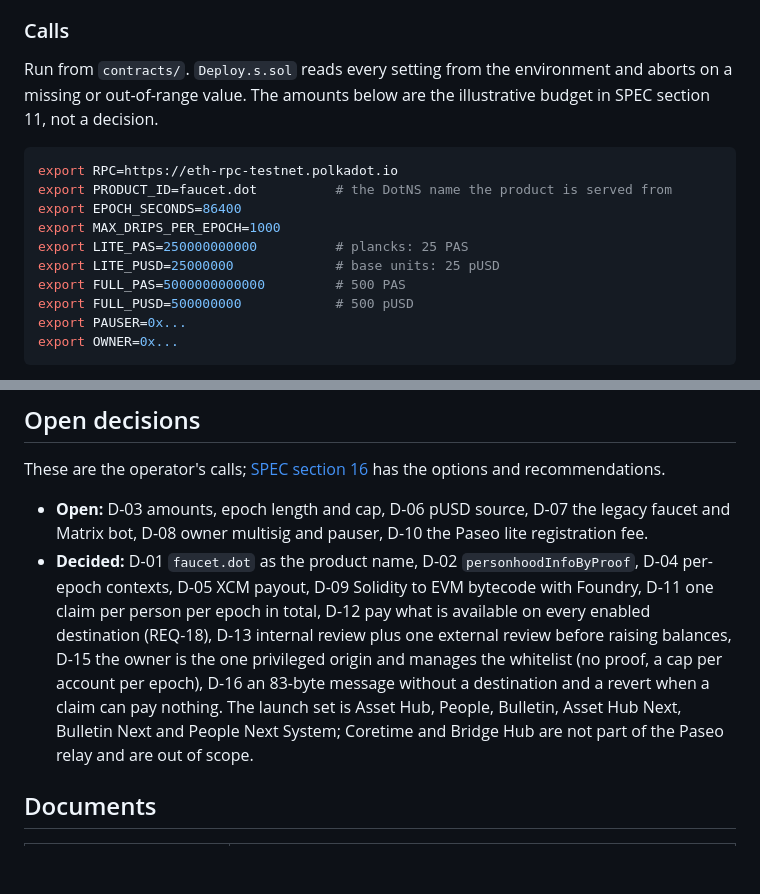
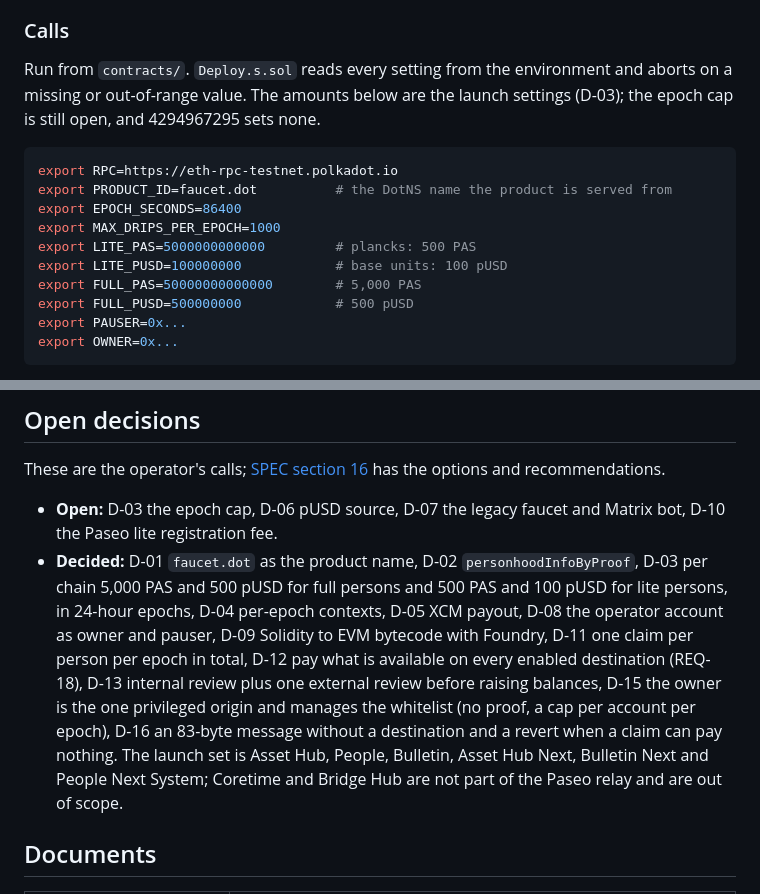
Before and after one commit to paseo-network/paseo-faucet, a Markdown page: README.md, 2 parts joined by grey strips. Rendered like a GitHub page; blank space fills up the shorter version.

Commit message:
docs: record the launch amounts and the operator account
D-03's amounts and 24-hour epochs are decided; its epoch cap stays open.
D-08 is decided: one operator account deploys the contract and is its
owner and pauser. The launch sequence and the runbook's example settings
follow.

````diff
--- a/README.md
+++ b/README.md
@@ -620,17 +620,17 @@ cast chain-id --rpc-url $RPC
 ### Calls
 
 Run from `contracts/`. `Deploy.s.sol` reads every setting from the environment and aborts on a
-missing or out-of-range value. The amounts below are the illustrative budget in SPEC section
-11, not a decision.
+missing or out-of-range value. The amounts below are the launch settings (D-03); the epoch
+cap is still open, and 4294967295 sets none.
 
 ```sh
 export RPC=https://eth-rpc-testnet.polkadot.io
 export PRODUCT_ID=faucet.dot          # the DotNS name the product is served from
 export EPOCH_SECONDS=86400
 export MAX_DRIPS_PER_EPOCH=1000
-export LITE_PAS=250000000000          # plancks: 25 PAS
-export LITE_PUSD=25000000             # base units: 25 pUSD
-export FULL_PAS=5000000000000         # 500 PAS
+export LITE_PAS=5000000000000         # plancks: 500 PAS
+export LITE_PUSD=100000000            # base units: 100 pUSD
+export FULL_PAS=50000000000000        # 5,000 PAS
 export FULL_PUSD=500000000            # 500 pUSD
 export PAUSER=0x...
 export OWNER=0x...
@@ -856,17 +856,18 @@ explains each case and its fix.
 These are the operator's calls; [SPEC section 16](docs/SPEC.md#16-open-decisions) has the
 options and recommendations.
 
-- **Open:** D-03 amounts, epoch length and cap, D-06 pUSD source, D-07 the legacy faucet and
-  Matrix bot, D-08 owner multisig and pauser, D-10 the Paseo lite registration fee.
-- **Decided:** D-01 `faucet.dot` as the product name, D-02 `personhoodInfoByProof`, D-04
-  per-epoch contexts, D-05 XCM payout, D-09 Solidity to EVM bytecode with Foundry, D-11 one
-  claim per person per epoch in total, D-12 pay what is available on every enabled destination
-  (REQ-18), D-13 internal review plus one external review before raising balances, D-15 the
-  owner is the one privileged origin and manages the whitelist (no proof, a cap per account per
-  epoch), D-16 an 83-byte message without a destination and a revert when a claim can pay
-  nothing. The launch set is Asset Hub, People, Bulletin, Asset Hub Next, Bulletin Next and
-  People Next System; Coretime and Bridge Hub are not part of the Paseo relay and are out of
-  scope.
+- **Open:** D-03 the epoch cap, D-06 pUSD source, D-07 the legacy faucet and Matrix bot, D-10
+  the Paseo lite registration fee.
+- **Decided:** D-01 `faucet.dot` as the product name, D-02 `personhoodInfoByProof`, D-03 per
+  chain 5,000 PAS and 500 pUSD for full persons and 500 PAS and 100 pUSD for lite persons, in
+  24-hour epochs, D-04 per-epoch contexts, D-05 XCM payout, D-08 the operator account as owner
+  and pauser, D-09 Solidity to EVM bytecode with Foundry, D-11 one claim per person per epoch in
+  total, D-12 pay what is available on every enabled destination (REQ-18), D-13 internal review
+  plus one external review before raising balances, D-15 the owner is the one privileged origin
+  and manages the whitelist (no proof, a cap per account per epoch), D-16 an 83-byte message
+  without a destination and a revert when a claim can pay nothing. The launch set is Asset Hub,
+  People, Bulletin, Asset Hub Next, Bulletin Next and People Next System; Coretime and Bridge
+  Hub are not part of the Paseo relay and are out of scope.
 
 ## Documents
 
````
Also changed, not shown: docs/SPEC.md (+8 -6 lines).
